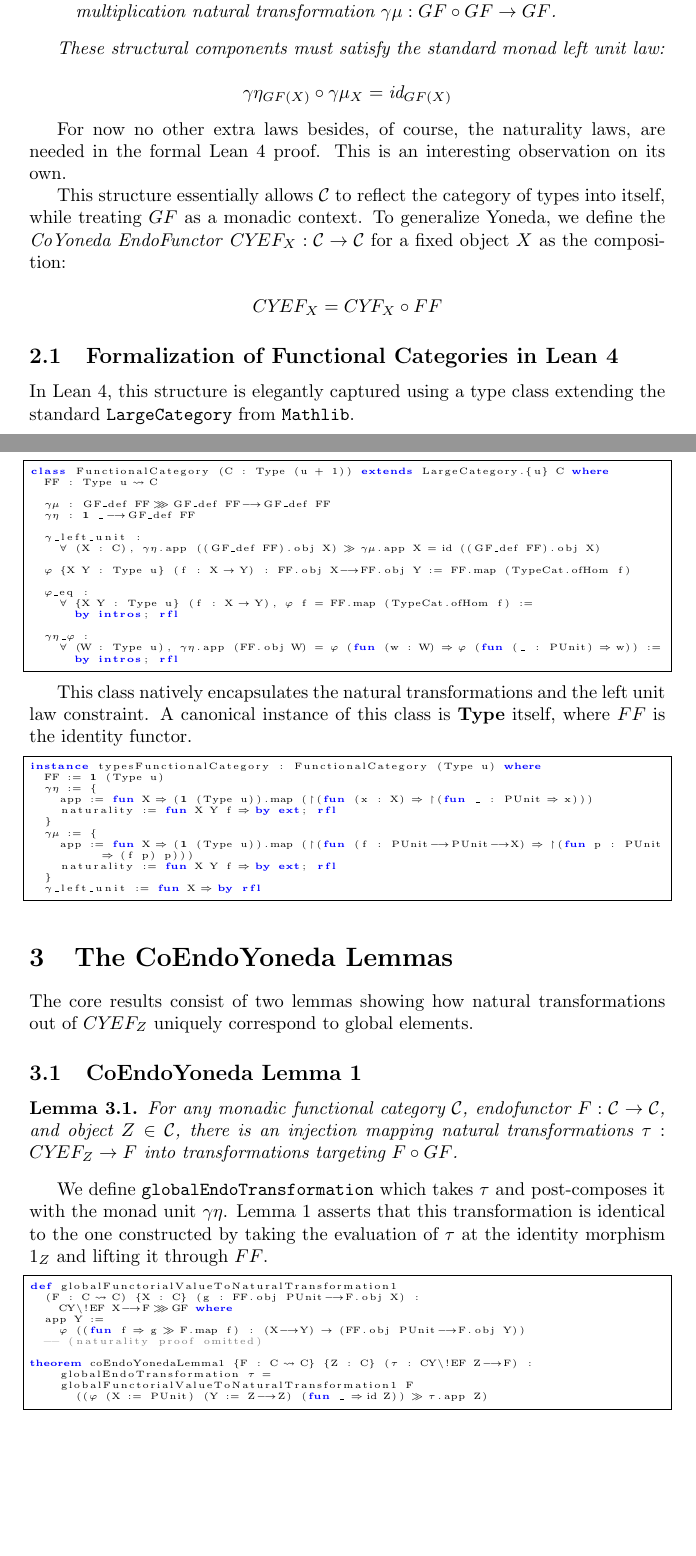
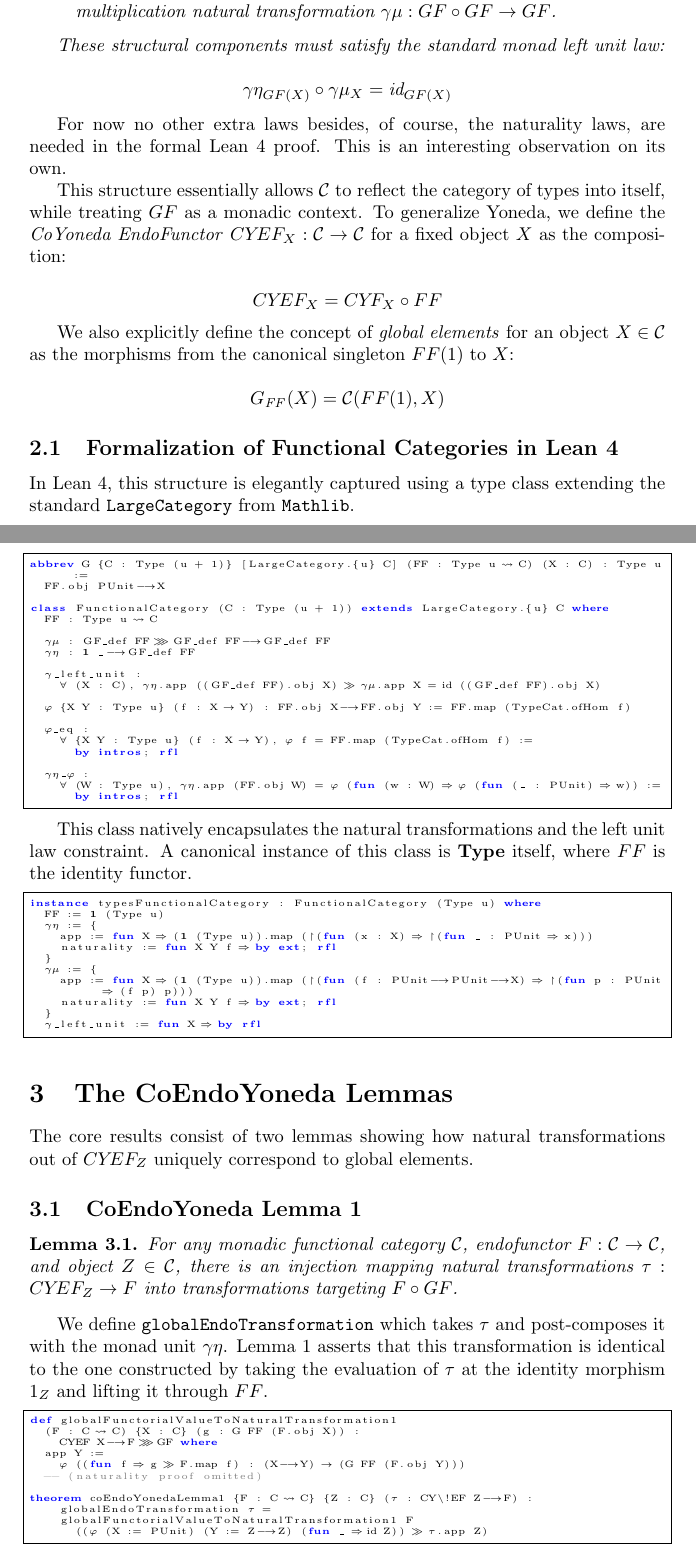
Before and after one commit to LucDuponcheelAtGitHub/coEndoYoneda, a LaTeX paper (Paper/paper.tex): two parts of pages 2 and 3 of 5, joined at a grey line, cut so that both start at the same text, the shorter picture padded with empty space. Compiled offline with pdfLaTeX.

Commit message:
made global more explicit in code and paper

```diff
--- a/Paper/paper.tex
+++ b/Paper/paper.tex
@@ -44,7 +44,7 @@
 }
 
 \title{Pointfree CoEndoYoneda Lemma \\
-for \\
+in \\
 Functional Categories \\
 Theory and Formalization in Lean 4}
 \author{Luc Duponcheel \and Antigravity AI}
@@ -129,6 +129,12 @@ $CY\!EF_X : \mathcal{C} \to \mathcal{C}$ for a fixed object $X$ as the compositi
 CY\!EF_X = CY\!F_X \circ FF
 \]
 
+We also explicitly define the concept of \emph{global elements} for an object $X \in \mathcal{C}$ as the morphisms from the canonical singleton $FF(1)$ to $X$:
+
+\[
+G_{\mathit{FF}}(X) = \mathcal{C}(FF(1), X)
+\]
+
 \subsection{Formalization of Functional Categories in Lean 4}
 
 In Lean 4, this structure is elegantly captured using a type class extending the standard
@@ -137,6 +143,9 @@ In Lean 4, this structure is elegantly captured using a type class extending the
 \newpage
 
 \begin{lstlisting}[basicstyle=\tiny]
+abbrev G {C : Type (u + 1)} [LargeCategory.{u} C] (FF : Type u ⥤ C) (X : C) : Type u :=
+  FF.obj PUnit ⟶ X
+
 class FunctionalCategory (C : Type (u + 1)) extends LargeCategory.{u} C where
   FF : Type u ⥤ C
 
@@ -193,10 +202,10 @@ taking the evaluation of $\tau$ at the identity morphism $1_Z$ and lifting it th
 
 \begin{lstlisting}[basicstyle=\tiny]
 def globalFunctorialValueToNaturalTransformation1
-  (F : C ⥤ C) {X : C} (g : FF.obj PUnit ⟶ F.obj X) :
-    CY\!EF X ⟶ F ⋙ GF where
+  (F : C ⥤ C) {X : C} (g : G FF (F.obj X)) :
+    CYEF X ⟶ F ⋙ GF where
   app Y :=
-    phi ((fun f => g ≫ F.map f) : (X ⟶ Y) → (FF.obj PUnit ⟶ F.obj Y))
+    phi ((fun f => g ≫ F.map f) : (X ⟶ Y) → (G FF (F.obj Y)))
   -- (naturality proof omitted)
 
 theorem coEndoYonedaLemma1 {F : C ⥤ C} {Z : C} (tau : CY\!EF Z ⟶ F) :
```
Also changed, not shown: Paper/paper.pdf, Paper/paper.tex (12 more changed lines), 1 other file.
